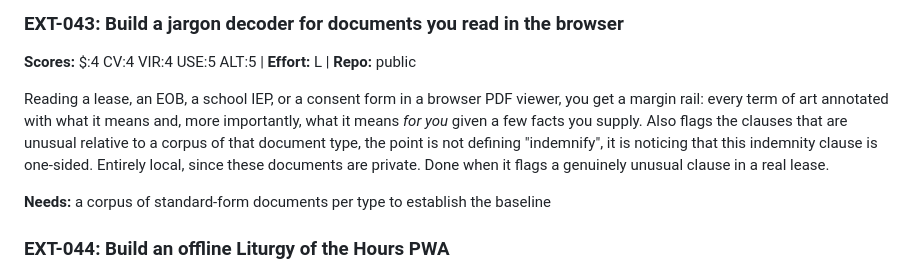
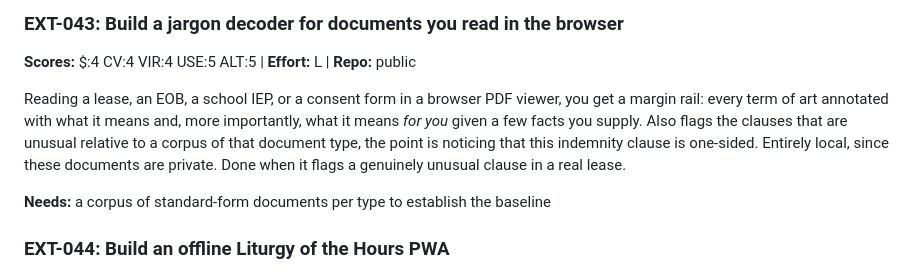
Before and after one commit to JesseRWeigel/722-things-to-build, a Markdown page: catalog/11-browser-tools.md, the part around the change. Drawn GitHub-style.

```diff
--- a/catalog/11-browser-tools.md
+++ b/catalog/11-browser-tools.md
@@ -310,7 +310,7 @@ Run a real navigation with the Performance and Resource Timing APIs plus long-an
 
 **Scores:** $:4 CV:4 VIR:4 USE:5 ALT:5 | **Effort:** L | **Repo:** public
 
-Reading a lease, an EOB, a school IEP, or a consent form in a browser PDF viewer, you get a margin rail: every term of art annotated with what it means and, more importantly, what it means *for you* given a few facts you supply. Also flags the clauses that are unusual relative to a corpus of that document type, the point is not defining "indemnify", it is noticing that this indemnity clause is one-sided. Entirely local, since these documents are private. Done when it flags a genuinely unusual clause in a real lease.
+Reading a lease, an EOB, a school IEP, or a consent form in a browser PDF viewer, you get a margin rail: every term of art annotated with what it means and, more importantly, what it means *for you* given a few facts you supply. Also flags the clauses that are unusual relative to a corpus of that document type, the point is noticing that this indemnity clause is one-sided. Entirely local, since these documents are private. Done when it flags a genuinely unusual clause in a real lease.
 
 **Needs:** a corpus of standard-form documents per type to establish the baseline
 
```
Also changed, not shown: catalog/20-weird.md (+1 -1 lines).
